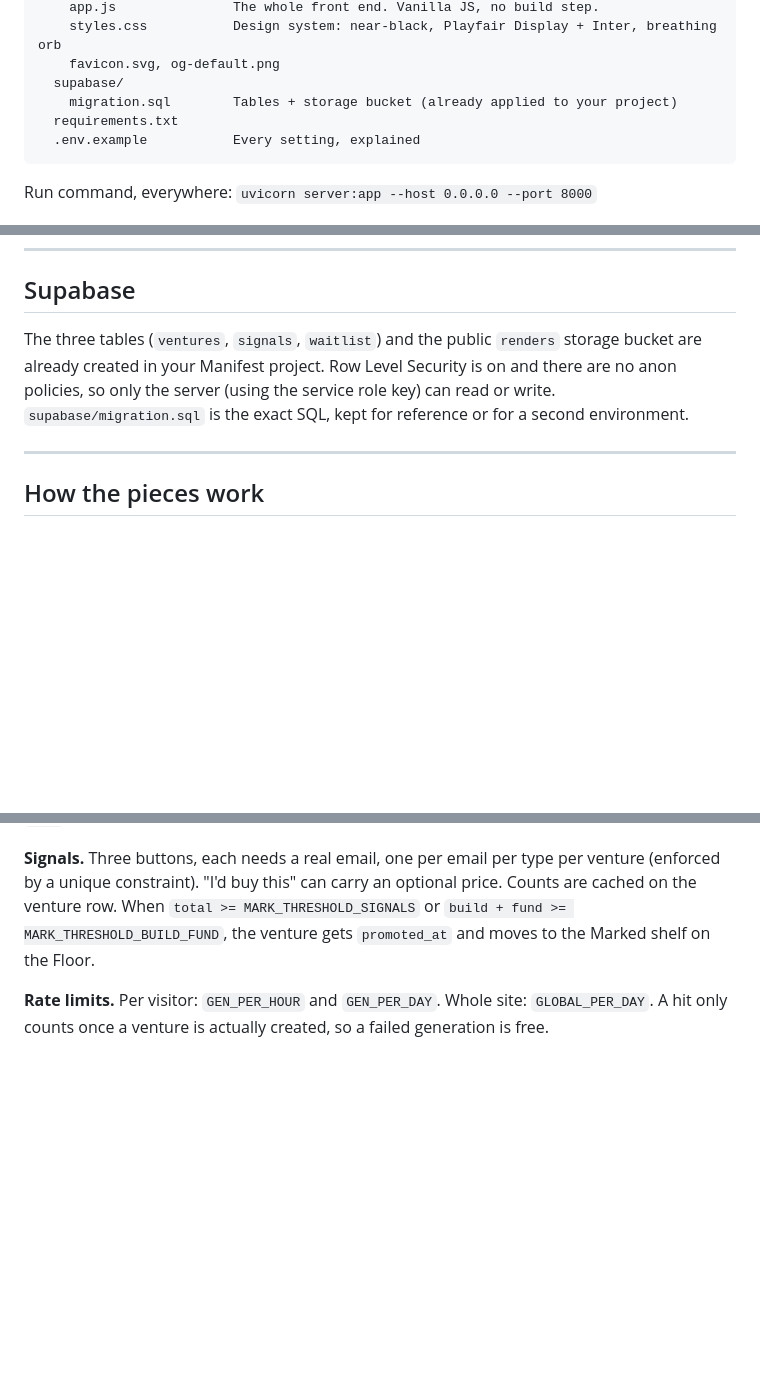
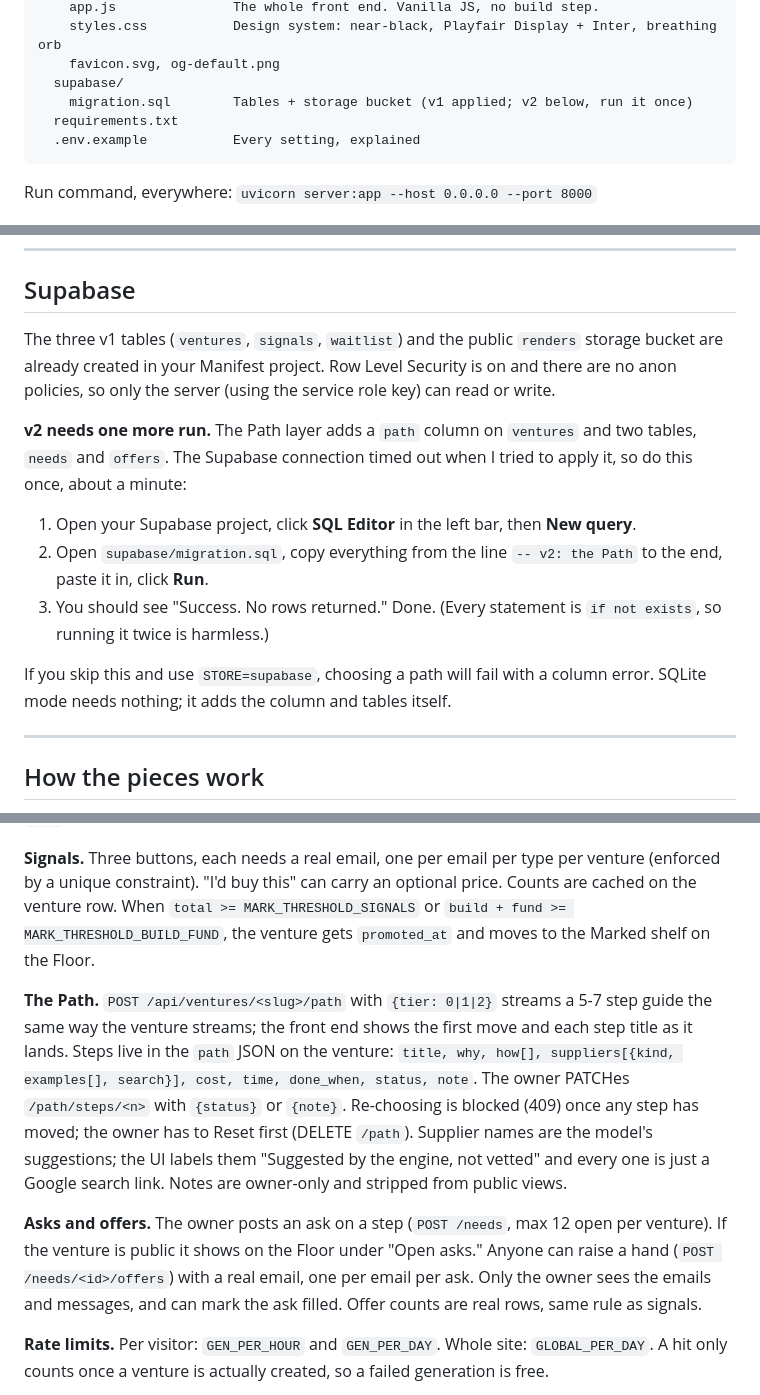
Before and after one commit to wilmacokkfit-get-it/manifest, a Markdown page: README.md, 3 parts joined by grey strips. Rendered like a GitHub page; blank space fills up the shorter version.

Commit message:
README: Path, asks, migration v2

````diff
--- a/README.md
+++ b/README.md
@@ -25,7 +27,7 @@ manifest/
     styles.css           Design system: near-black, Playfair Display + Inter, breathing orb
     favicon.svg, og-default.png
   supabase/
-    migration.sql        Tables + storage bucket (already applied to your project)
+    migration.sql        Tables + storage bucket (v1 applied; v2 below, run it once)
   requirements.txt
   .env.example           Every setting, explained
 ```
@@ -99,7 +101,15 @@ Leave `SUPABASE_URL` and `SUPABASE_SERVICE_ROLE_KEY` blank if you just want to t
 
 ## Supabase
 
-The three tables (`ventures`, `signals`, `waitlist`) and the public `renders` storage bucket are already created in your Manifest project. Row Level Security is on and there are no anon policies, so only the server (using the service role key) can read or write. `supabase/migration.sql` is the exact SQL, kept for reference or for a second environment.
+The three v1 tables (`ventures`, `signals`, `waitlist`) and the public `renders` storage bucket are already created in your Manifest project. Row Level Security is on and there are no anon policies, so only the server (using the service role key) can read or write.
+
+**v2 needs one more run.** The Path layer adds a `path` column on `ventures` and two tables, `needs` and `offers`. The Supabase connection timed out when I tried to apply it, so do this once, about a minute:
+
+1. Open your Supabase project, click **SQL Editor** in the left bar, then **New query**.
+2. Open `supabase/migration.sql`, copy everything from the line `-- v2: the Path` to the end, paste it in, click **Run**.
+3. You should see "Success. No rows returned." Done. (Every statement is `if not exists`, so running it twice is harmless.)
+
+If you skip this and use `STORE=supabase`, choosing a path will fail with a column error. SQLite mode needs nothing; it adds the column and tables itself.
 
 ---
 
@@ -113,6 +123,10 @@ The three tables (`ventures`, `signals`, `waitlist`) and the public `renders` st
 
 **Signals.** Three buttons, each needs a real email, one per email per type per venture (enforced by a unique constraint). "I'd buy this" can carry an optional price. Counts are cached on the venture row. When `total >= MARK_THRESHOLD_SIGNALS` or `build + fund >= MARK_THRESHOLD_BUILD_FUND`, the venture gets `promoted_at` and moves to the Marked shelf on the Floor.
 
+**The Path.** `POST /api/ventures/<slug>/path` with `{tier: 0|1|2}` streams a 5-7 step guide the same way the venture streams; the front end shows the first move and each step title as it lands. Steps live in the `path` JSON on the venture: `title, why, how[], suppliers[{kind, examples[], search}], cost, time, done_when, status, note`. The owner PATCHes `/path/steps/<n>` with `{status}` or `{note}`. Re-choosing is blocked (409) once any step has moved; the owner has to Reset first (DELETE `/path`). Supplier names are the model's suggestions; the UI labels them "Suggested by the engine, not vetted" and every one is just a Google search link. Notes are owner-only and stripped from public views.
+
+**Asks and offers.** The owner posts an ask on a step (`POST /needs`, max 12 open per venture). If the venture is public it shows on the Floor under "Open asks." Anyone can raise a hand (`POST /needs/<id>/offers`) with a real email, one per email per ask. Only the owner sees the emails and messages, and can mark the ask filled. Offer counts are real rows, same rule as signals.
+
 **Rate limits.** Per visitor: `GEN_PER_HOUR` and `GEN_PER_DAY`. Whole site: `GLOBAL_PER_DAY`. A hit only counts once a venture is actually created, so a failed generation is free.
 
 **Share pages.** `/v/<slug>` is served by the server with real Open Graph tags (title, description, first render) so links unfurl properly in iMessage, X, Slack. This only works on your own deployment; the Perplexity preview uses `?v=<slug>` links instead.
````
Also changed, not shown: other parts of README.md (+4 -0 lines).
